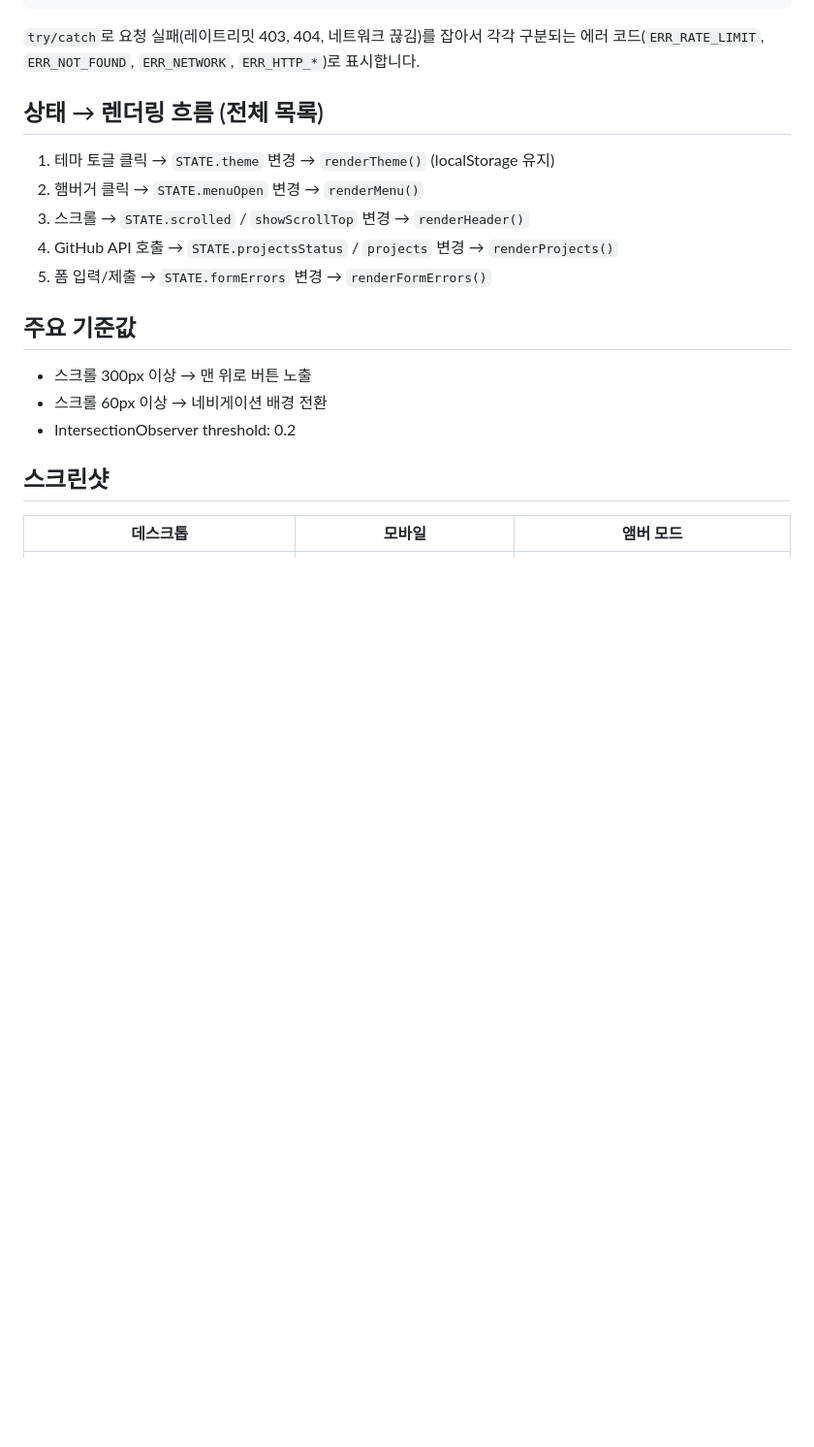
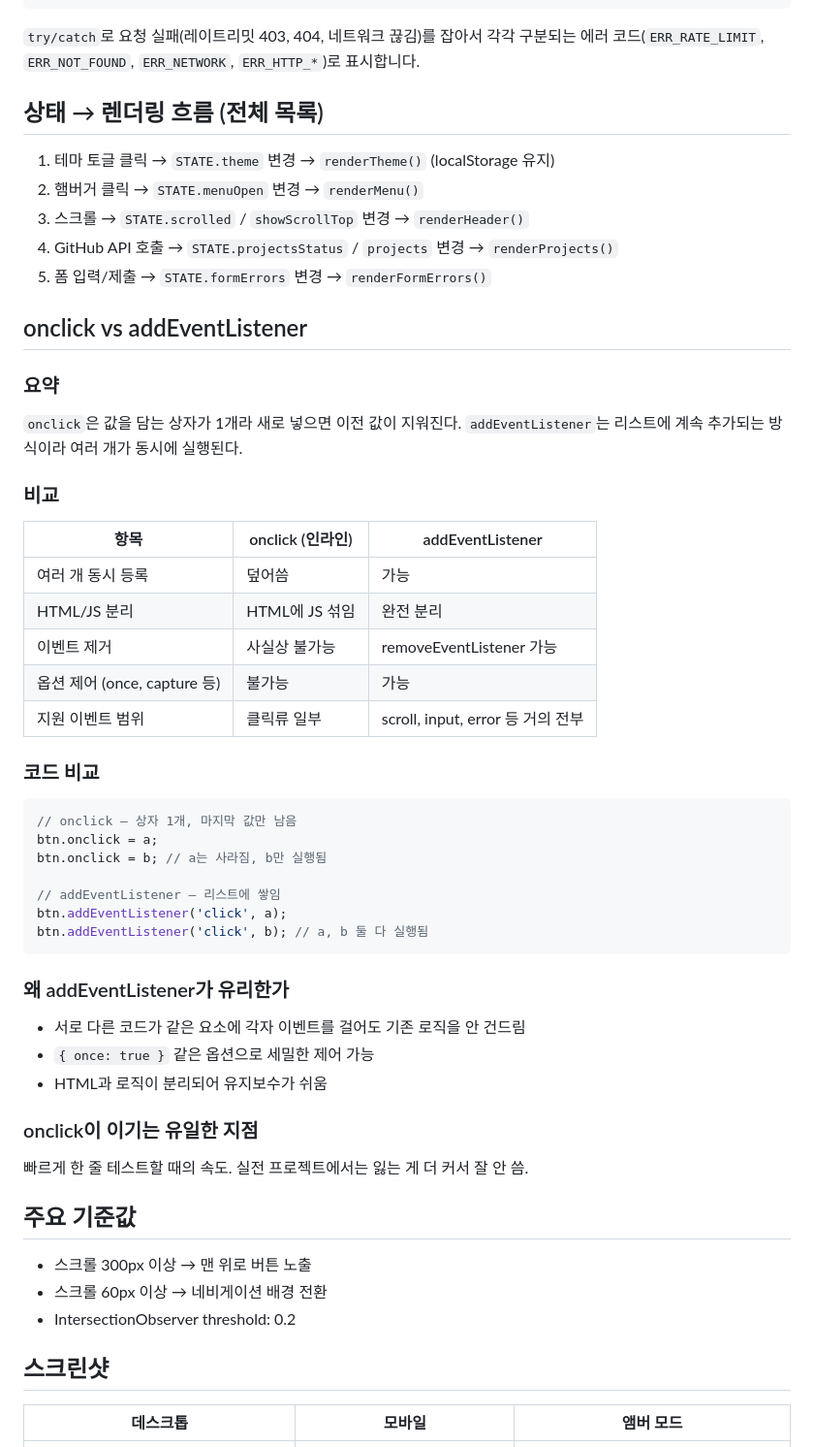
Before and after one commit to sonjehyun123-maker/Codyssey-B4-1, a Markdown page: README.md, the part around the change. Shown at 97% size. Drawn GitHub-style; blank space fills up the shorter version.

Commit message:
Add section comparing onclick and addEventListener

````diff
--- a/README.md
+++ b/README.md
@@ -113,6 +113,42 @@ const loadProjects = async () => {
 4. GitHub API 호출 → `STATE.projectsStatus` / `projects` 변경 → `renderProjects()`
 5. 폼 입력/제출 → `STATE.formErrors` 변경 → `renderFormErrors()`
 
+## onclick vs addEventListener
+
+### 요약
+`onclick`은 값을 담는 상자가 1개라 새로 넣으면 이전 값이 지워진다.
+`addEventListener`는 리스트에 계속 추가되는 방식이라 여러 개가 동시에 실행된다.
+
+### 비교
+
+| 항목 | onclick (인라인) | addEventListener |
+|---|---|---|
+| 여러 개 동시 등록 |  덮어씀 | 가능 |
+| HTML/JS 분리 |  HTML에 JS 섞임 |  완전 분리 |
+| 이벤트 제거 | 사실상 불가능 | removeEventListener 가능 |
+| 옵션 제어 (once, capture 등) | 불가능 | 가능 |
+| 지원 이벤트 범위 | 클릭류 일부 | scroll, input, error 등 거의 전부 |
+
+### 코드 비교
+
+```js
+// onclick — 상자 1개, 마지막 값만 남음
+btn.onclick = a;
+btn.onclick = b; // a는 사라짐, b만 실행됨
+
+// addEventListener — 리스트에 쌓임
+btn.addEventListener('click', a);
+btn.addEventListener('click', b); // a, b 둘 다 실행됨
+```
+
+### 왜 addEventListener가 유리한가
+- 서로 다른 코드가 같은 요소에 각자 이벤트를 걸어도 기존 로직을 안 건드림
+- `{ once: true }` 같은 옵션으로 세밀한 제어 가능
+- HTML과 로직이 분리되어 유지보수가 쉬움
+
+### onclick이 이기는 유일한 지점
+빠르게 한 줄 테스트할 때의 속도. 실전 프로젝트에서는 잃는 게 더 커서 잘 안 씀.
+
 ## 주요 기준값
 - 스크롤 300px 이상 → 맨 위로 버튼 노출
 - 스크롤 60px 이상 → 네비게이션 배경 전환
````
